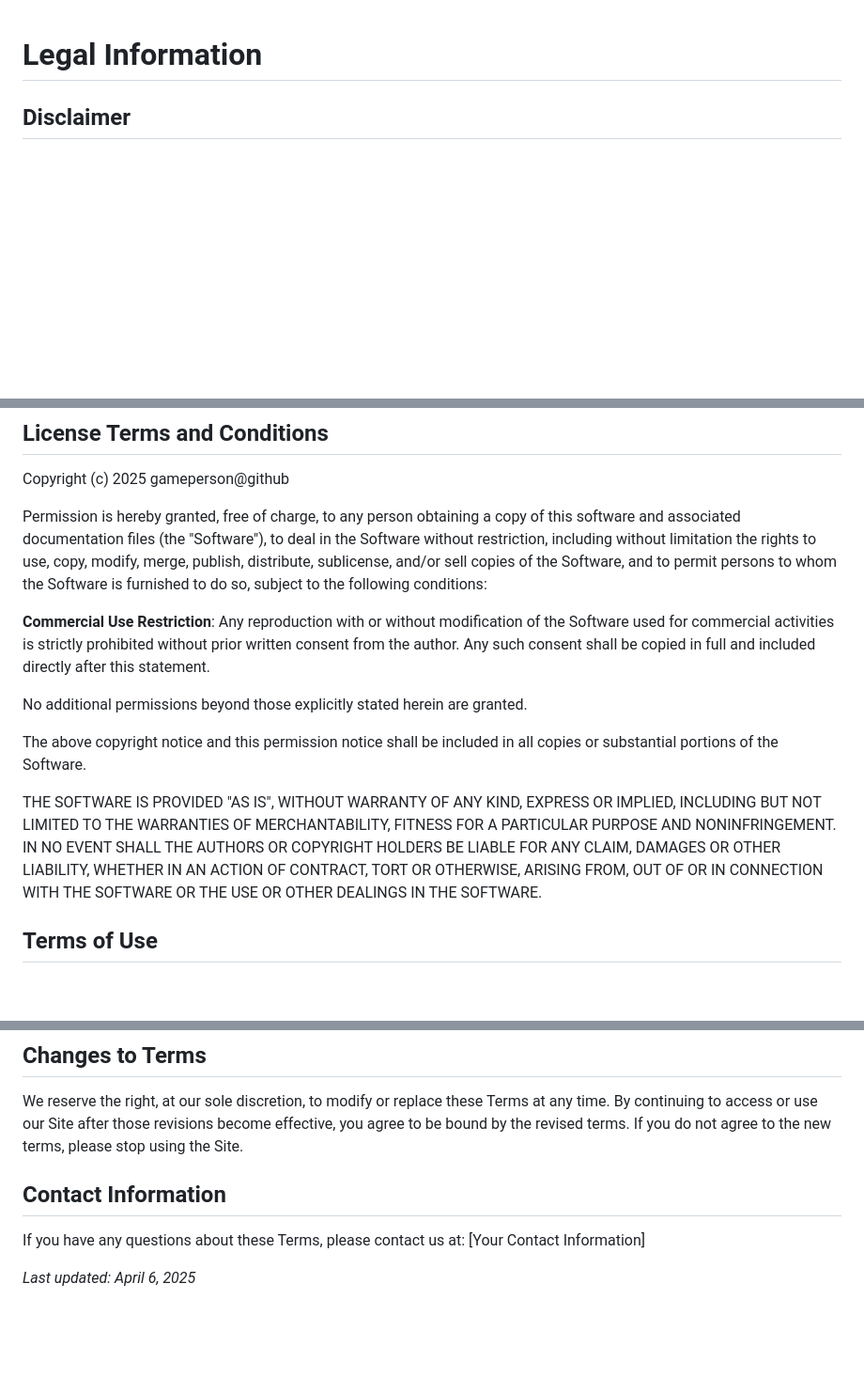
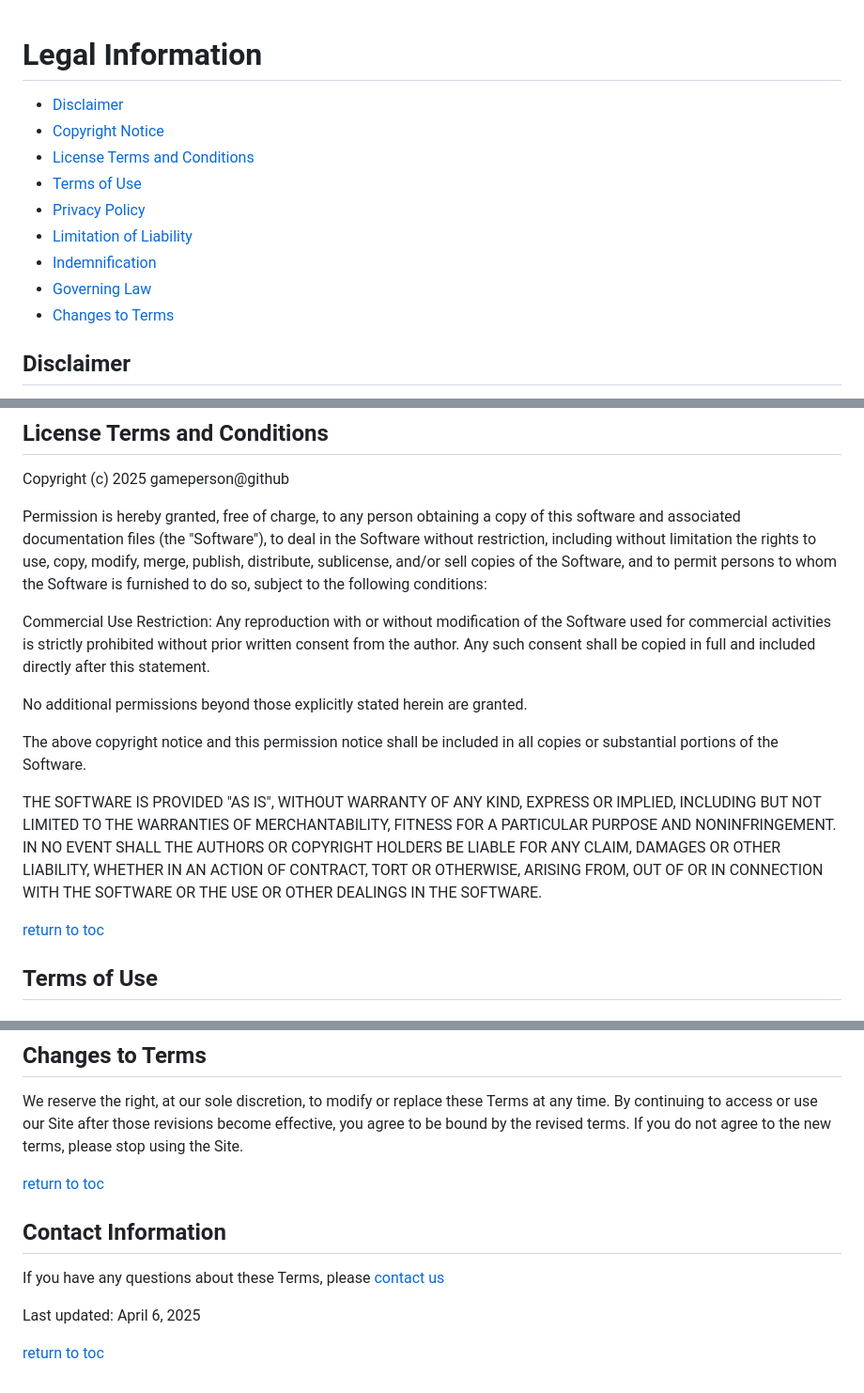
Before and after one commit to gameperson/info-auto, a Markdown page: pages/legal-content.md, 3 parts joined by grey strips. Shown: that part at 94% size. Drawn GitHub-style; blank space fills up the shorter version.

```diff
--- a/pages/legal-content.md
+++ b/pages/legal-content.md
@@ -1,3 +1,15 @@
 # Legal Information
 
+<!-- toc -->
+- [Disclaimer](#disclaimer)
+- [Copyright Notice](#copyright-notice)
+- [License Terms and Conditions](#license-terms-and-conditions)
+- [Terms of Use](#terms-of-use)
+- [Privacy Policy](#privacy-policy)
+- [Limitation of Liability](#limitation-of-liability)
+- [Indemnification](#indemnification)
+- [Governing Law](#governing-law)
+- [Changes to Terms](#changes-to-terms)
+<!-- /toc -->
+
 ## Disclaimer
@@ -20,7 +36,7 @@ Copyright (c) 2025 gameperson@github
 
 Permission is hereby granted, free of charge, to any person obtaining a copy of this software and associated documentation files (the "Software"), to deal in the Software without restriction, including without limitation the rights to use, copy, modify, merge, publish, distribute, sublicense, and/or sell copies of the Software, and to permit persons to whom the Software is furnished to do so, subject to the following conditions:
 
-**Commercial Use Restriction**: Any reproduction with or without modification of the Software used for commercial activities is strictly prohibited without prior written consent from the author. Any such consent shall be copied in full and included directly after this statement.
+Commercial Use Restriction: Any reproduction with or without modification of the Software used for commercial activities is strictly prohibited without prior written consent from the author. Any such consent shall be copied in full and included directly after this statement.
 
 No additional permissions beyond those explicitly stated herein are granted.
 
@@ -28,4 +44,6 @@ The above copyright notice and this permission notice shall be included in all c
 
 THE SOFTWARE IS PROVIDED "AS IS", WITHOUT WARRANTY OF ANY KIND, EXPRESS OR IMPLIED, INCLUDING BUT NOT LIMITED TO THE WARRANTIES OF MERCHANTABILITY, FITNESS FOR A PARTICULAR PURPOSE AND NONINFRINGEMENT. IN NO EVENT SHALL THE AUTHORS OR COPYRIGHT HOLDERS BE LIABLE FOR ANY CLAIM, DAMAGES OR OTHER LIABILITY, WHETHER IN AN ACTION OF CONTRACT, TORT OR OTHERWISE, ARISING FROM, OUT OF OR IN CONNECTION WITH THE SOFTWARE OR THE USE OR OTHER DEALINGS IN THE SOFTWARE.
 
+[return to toc](#top)
+
 ## Terms of Use
@@ -71,7 +113,11 @@ These Terms shall be governed and construed in accordance with the laws applicab
 We reserve the right, at our sole discretion, to modify or replace these Terms at any time. By continuing to access or use our Site after those revisions become effective, you agree to be bound by the revised terms. If you do not agree to the new terms, please stop using the Site.
 
+[return to toc](#top)
+
 ## Contact Information
+<!-- toc-entry -->
+If you have any questions about these Terms, please [contact us](#contact)
 
-If you have any questions about these Terms, please contact us at: [Your Contact Information]
+Last updated: April 6, 2025
 
-*Last updated: April 6, 2025*
+[return to toc](#top)
```
Also changed, not shown: other parts of pages/legal-content.md (+35 -7 lines).
